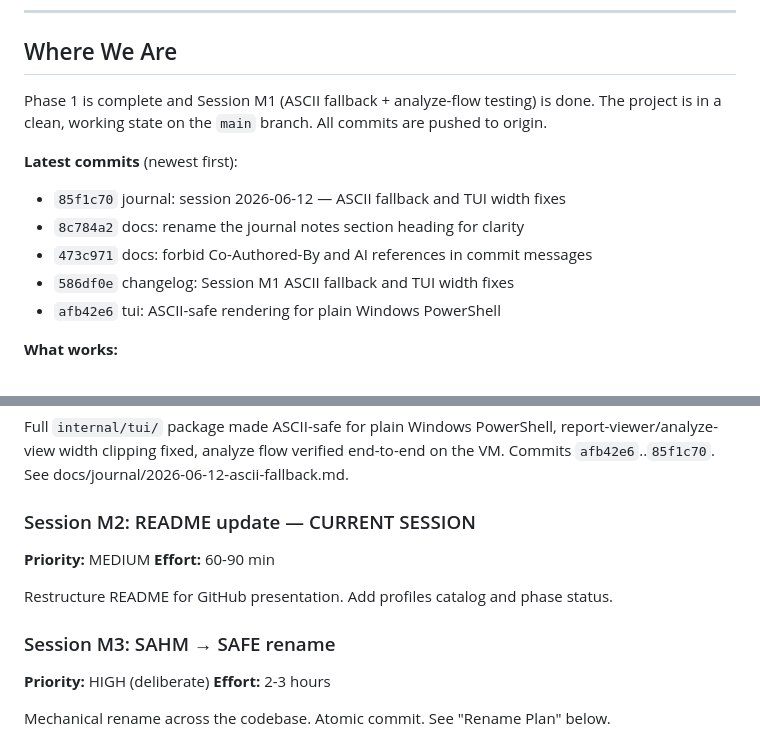
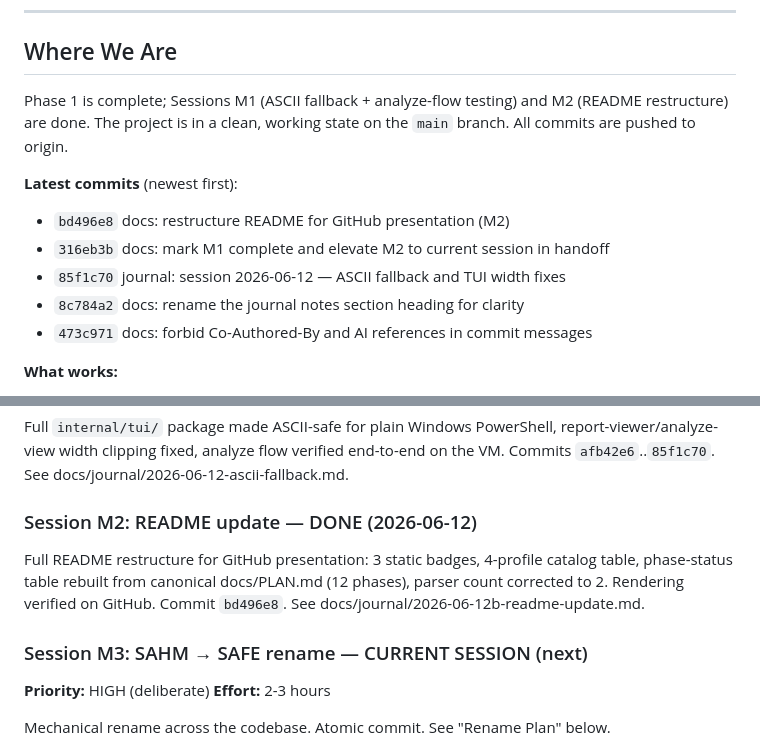
Before and after one commit to Salahalza/SAFE, a Markdown page: docs/SESSION_HANDOFF.md, 2 parts joined by grey strips. GitHub-like rendering.

Commit message:
journal: session 2026-06-12b — README restructure (M2)

```diff
--- a/docs/SESSION_HANDOFF.md
+++ b/docs/SESSION_HANDOFF.md
@@ -11,16 +11,16 @@ to load context.
 
 ## Where We Are
 
-Phase 1 is complete and Session M1 (ASCII fallback + analyze-flow testing)
-is done. The project is in a clean, working state on the `main` branch.
-All commits are pushed to origin.
+Phase 1 is complete; Sessions M1 (ASCII fallback + analyze-flow testing)
+and M2 (README restructure) are done. The project is in a clean, working
+state on the `main` branch. All commits are pushed to origin.
 
 **Latest commits** (newest first):
+- `bd496e8` docs: restructure README for GitHub presentation (M2)
+- `316eb3b` docs: mark M1 complete and elevate M2 to current session in handoff
 - `85f1c70` journal: session 2026-06-12 — ASCII fallback and TUI width fixes
 - `8c784a2` docs: rename the journal notes section heading for clarity
 - `473c971` docs: forbid Co-Authored-By and AI references in commit messages
-- `586df0e` changelog: Session M1 ASCII fallback and TUI width fixes
-- `afb42e6` tui: ASCII-safe rendering for plain Windows PowerShell
 
 **What works:**
 - Collection via `sahm --tui` or CLI flags
@@ -59,14 +59,13 @@ report-viewer/analyze-view width clipping fixed, analyze flow verified
 end-to-end on the VM. Commits `afb42e6`..`85f1c70`. See
 docs/journal/2026-06-12-ascii-fallback.md.
 
-### Session M2: README update — CURRENT SESSION
-**Priority:** MEDIUM
-**Effort:** 60-90 min
+### Session M2: README update — DONE (2026-06-12)
+Full README restructure for GitHub presentation: 3 static badges, 4-profile
+catalog table, phase-status table rebuilt from canonical docs/PLAN.md
+(12 phases), parser count corrected to 2. Rendering verified on GitHub.
+Commit `bd496e8`. See docs/journal/2026-06-12b-readme-update.md.
 
-Restructure README for GitHub presentation. Add profiles catalog and phase
-status.
-
-### Session M3: SAHM → SAFE rename
+### Session M3: SAHM → SAFE rename — CURRENT SESSION (next)
 **Priority:** HIGH (deliberate)
 **Effort:** 2-3 hours
 
```
Also changed, not shown: docs/journal/2026-06-12b-readme-update.md (added, +79 -0 lines).
